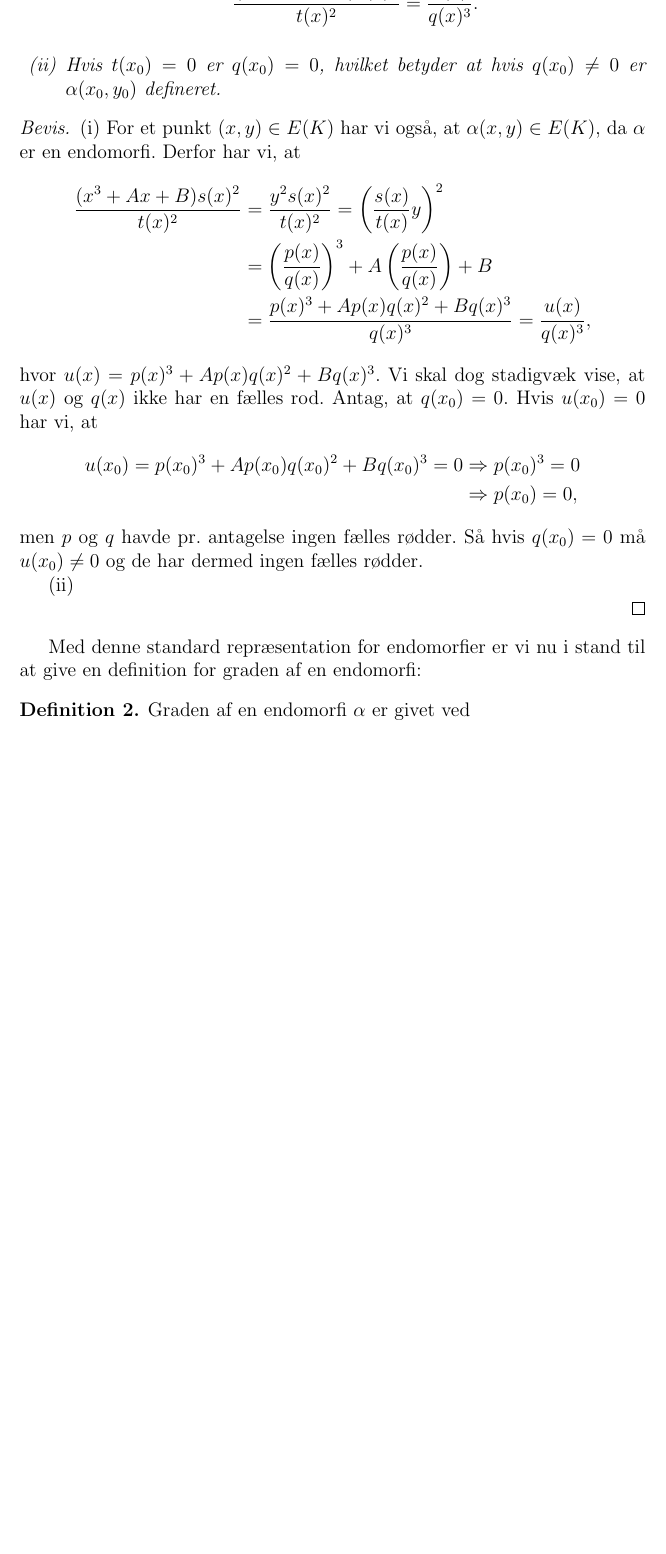
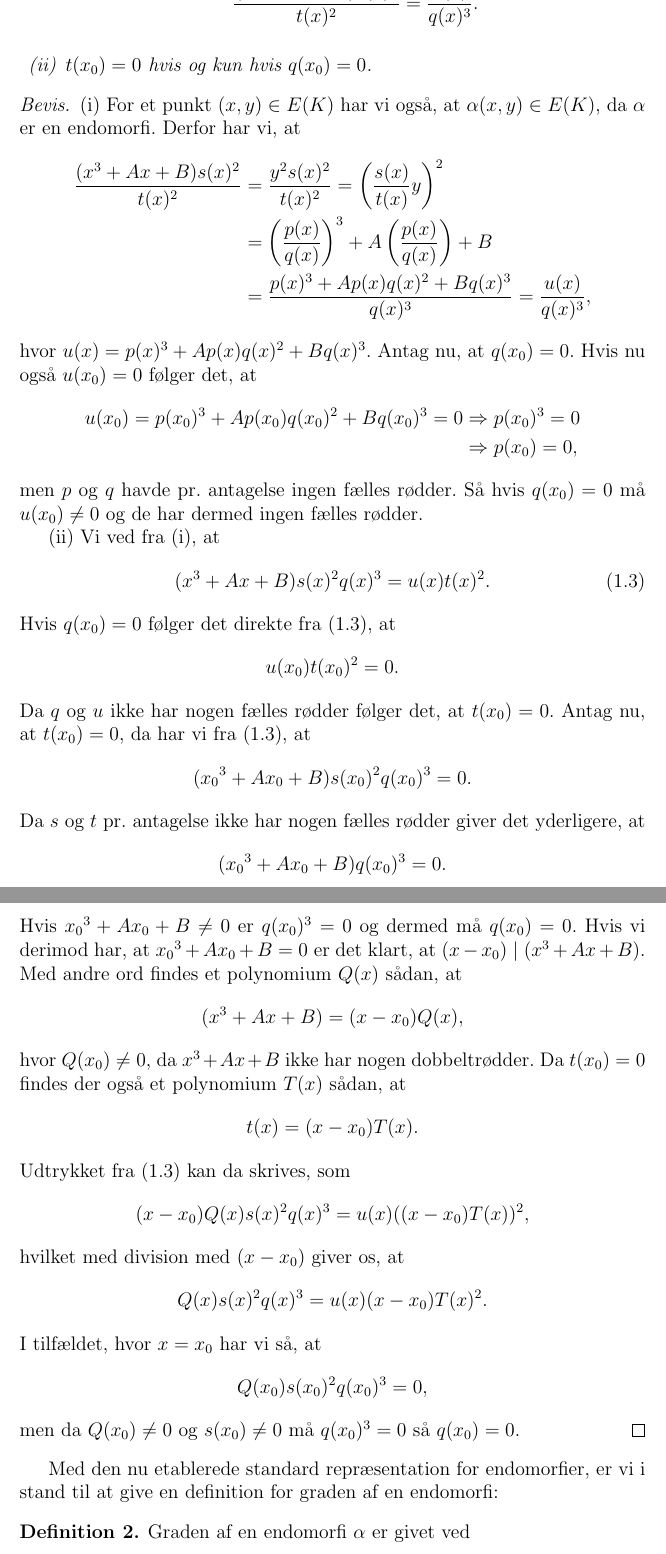
Before and after one commit to Porre/Bachelorprojekt, a LaTeX thesis (main.tex, which reads endelige_legemer.tex): part of page 4 of 11 before the commit and two parts of pages 4 and 5 of 12 after it, the two joined at a grey line, cut so that both start at the same text, the shorter picture padded with empty space. Compiled offline with pdfLaTeX.

Commit message:
Lemma 1
Til standard rep af en endomorfi

```diff
--- a/endelige_legemer.tex
+++ b/endelige_legemer.tex
@@ -130,7 +130,7 @@ for en elliptisk kurve $E$. Lad $p, q$ henholdsvis $s, t$ være sådan, at de ik
 	\begin{align*}
 		\frac{(x^3+Ax+B)s(x)^2}{t(x)^2} = \frac{u(x)}{q(x)^3}.
 	\end{align*}
-	\item Hvis $t(x_0)=0$ er $q(x_0)=0$, hvilket betyder at hvis $q(x_0) \neq 0$ er $\alpha(x_0, y_0)$ defineret.
+	\item $t(x_0)=0$ hvis og kun hvis $q(x_0)=0$.
 \end{enumerate}
 \end{lemma}
 \begin{proof}
@@ -140,17 +140,55 @@ for en elliptisk kurve $E$. Lad $p, q$ henholdsvis $s, t$ være sådan, at de ik
 	&= \left( \frac{p(x)}{q(x)} \right)^3 + A \left( \frac{p(x)}{q(x)} \right) + B \\
 	&= \frac{p(x)^3 + A p(x) q(x)^2 + B q(x)^3}{q(x)^3} = \frac{u(x)}{q(x)^3},
 \end{align*}
-hvor $u(x) = p(x)^3 + A p(x) q(x)^2 + B q(x)^3$. Vi skal dog stadigvæk vise, at $u(x)$ og $q(x)$ ikke har en fælles rod. Antag, at $q(x_0) = 0$. Hvis $u(x_0)=0$ har vi, at
+hvor $u(x) = p(x)^3 + A p(x) q(x)^2 + B q(x)^3$. Antag nu, at $q(x_0)=0$. Hvis nu også $u(x_0)=0$ følger det, at
 \begin{align*}
 	u(x_0)=p(x_0)^3 + A p(x_0) q(x_0)^2 + B q(x_0)^3 = 0 &\Rightarrow p(x_0)^3 = 0 \\ &\Rightarrow p(x_0)=0,
 \end{align*}
 men $p$ og $q$ havde pr. antagelse ingen fælles rødder. Så hvis $q(x_0) = 0$ må $u(x_0) \neq 0$ og de har dermed ingen fælles rødder.
 
-(ii)
-
+(ii) Vi ved fra (i), at
+\begin{align}
+	\label{lemma_rational_sup}
+	(x^3 + Ax + B)s(x)^2 q(x)^3 = u(x) t(x)^2.
+\end{align}
+Hvis $q(x_0) = 0$ følger det direkte fra \eqref{lemma_rational_sup}, at
+\begin{align*}
+	u(x_0)t(x_0)^2 = 0.
+\end{align*}
+Da $q$ og $u$ ikke har nogen fælles rødder følger det, at $t(x_0) = 0$. Antag nu, at $t(x_0)=0$, da har vi fra
+\eqref{lemma_rational_sup}, at
+\begin{align*}
+	({x_0}^3 + Ax_0 + B)s(x_0)^2 q(x_0)^3 = 0.
+\end{align*}
+Da $s$ og $t$ pr. antagelse ikke har nogen fælles rødder giver det yderligere, at
+\begin{align*}
+	({x_0}^3 + Ax_0 + B)q(x_0)^3 = 0.
+\end{align*}
+Hvis ${x_0}^3 + Ax_0 + B \neq 0$ er $q(x_0)^3 = 0$ og dermed må $q(x_0) = 0$. Hvis vi derimod har, at
+${x_0}^3 + Ax_0 + B = 0$ er det klart, at $(x-x_0) \mid (x^3 + Ax + B)$. Med andre ord findes et polynomium $Q(x)$ sådan, at
+\begin{align*}
+	(x^3 + Ax + B) = (x-x_0)Q(x),
+\end{align*}
+hvor $Q(x_0) \neq 0$, da $x^3 + Ax + B$ ikke har nogen dobbeltrødder. Da $t(x_0)=0$ findes der også et polynomium $T(x)$ sådan, at
+\begin{align*}
+	t(x) = (x-x_0)T(x).
+\end{align*}
+Udtrykket fra \eqref{lemma_rational_sup} kan da skrives, som
+\begin{align*}
+	(x-x_0)Q(x)s(x)^2q(x)^3 = u(x) ((x-x_0)T(x))^2,
+\end{align*}
+hvilket med division med $(x-x_0)$ giver os, at
+\begin{align*}
+	Q(x)s(x)^2 q(x)^3 =  u(x) (x-x_0) T(x)^2.
+\end{align*}
+I tilfældet, hvor $x=x_0$ har vi så, at
+\begin{align*}
+	Q(x_0)s(x_0)^2q(x_0)^3 = 0,
+\end{align*}
+men da $Q(x_0) \neq 0$ og $s(x_0) \neq 0$ må $q(x_0)^3 = 0$ så $q(x_0)=0$.
 \end{proof}
 
-Med denne standard repræsentation for endomorfier er vi nu i stand til at give en definition for graden af en endomorfi:
+Med den nu etablerede standard repræsentation for endomorfier, er vi i stand til at give en definition for graden af en endomorfi:
 
 \begin{definition}
 Graden af en endomorfi $\alpha$ er givet ved
```
Also changed, not shown: main.pdf, endelige_legemer.tex (2 more changed lines), 3 other files.
